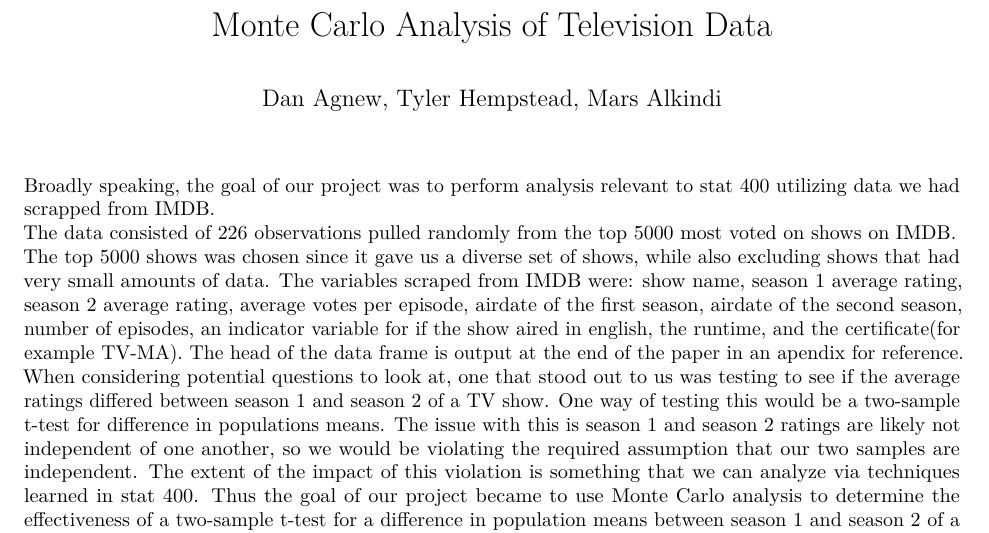
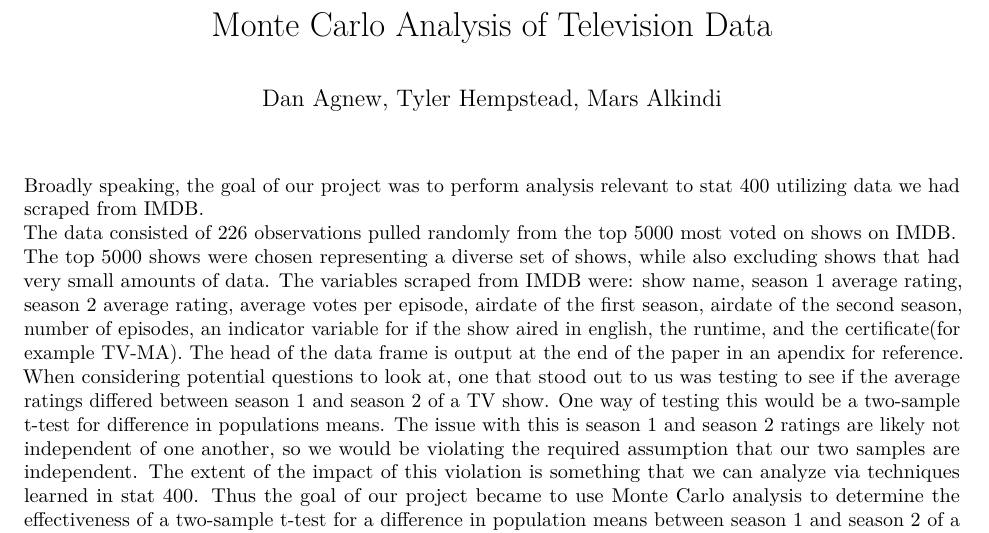
Before and after one commit to stat400-csu/project-8, an R Markdown document (Stat 400 Final Project/Final Paper.Rmd): part of page 1 of 10, cut so that both start at the same text. Rendered offline with R 4.5, knitr and Pandoc, then LaTeX, with nearby package versions; some code elsewhere in the file could not run offline.

Commit message:
Update Final Paper.Rmd

````diff
--- a/Stat 400 Final Project/Final Paper.Rmd
+++ b/Stat 400 Final Project/Final Paper.Rmd
@@ -16,9 +16,9 @@ library(knitr)
 read.csv('Final_Data (1).csv') -> data
 ```
 
-Broadly speaking, the goal of our project was to perform analysis relevant to stat 400 utilizing data we had scrapped from IMDB.
+Broadly speaking, the goal of our project was to perform analysis relevant to stat 400 utilizing data we had scraped from IMDB.
 The data consisted of 226 observations pulled randomly from the top 5000 most voted on shows on IMDB.
-The top 5000 shows was chosen since it gave us a diverse set of shows, while also excluding shows
+The top 5000 shows were chosen representing a diverse set of shows, while also excluding shows
 that had very small amounts of data. The variables scraped from IMDB were: show name, season 1 average rating, season 2 average rating, average votes per episode, airdate of the first season, airdate of the second season, number of episodes, an indicator variable for if the show aired in english, the runtime, and the certificate(for example TV-MA).  The head of the data frame is output at the end of the paper in an apendix for reference.
 When considering potential questions to look at, one that stood out to us was testing to
 see if the average ratings differed between season 1 and season 2 of a TV show.  One way of testing this
````
